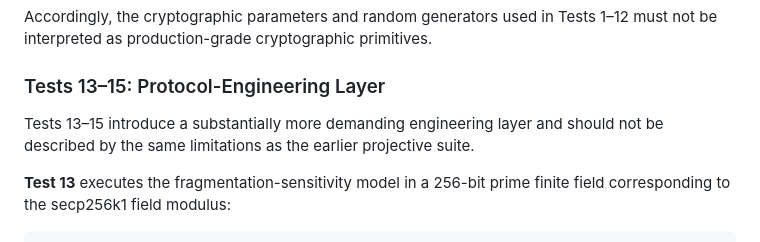
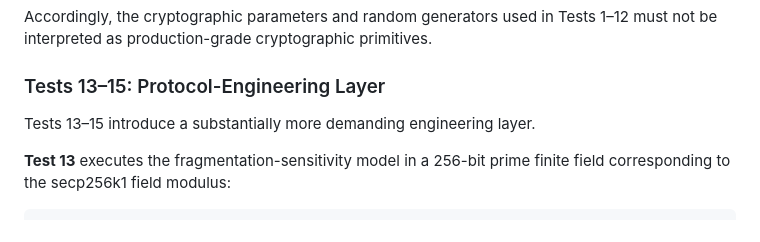
Before and after one commit to massimocomitato-author/golden-protocol-nexus, a Markdown page: CNVS/CNVS-MTC-data-rooom/ENGINEERING_LIMITATIONS.md, the part around the change. Rendered like a GitHub page.

```diff
--- a/CNVS/CNVS-MTC-data-rooom/ENGINEERING_LIMITATIONS.md
+++ b/CNVS/CNVS-MTC-data-rooom/ENGINEERING_LIMITATIONS.md
@@ -16,7 +16,7 @@ Accordingly, the cryptographic parameters and random generators used in Tests 1
 
 ### Tests 13–15: Protocol-Engineering Layer
 
-Tests 13–15 introduce a substantially more demanding engineering layer and should not be described by the same limitations as the earlier projective suite.
+Tests 13–15 introduce a substantially more demanding engineering layer.
 
 **Test 13** executes the fragmentation-sensitivity model in a 256-bit prime finite field corresponding to the secp256k1 field modulus:
 
```
